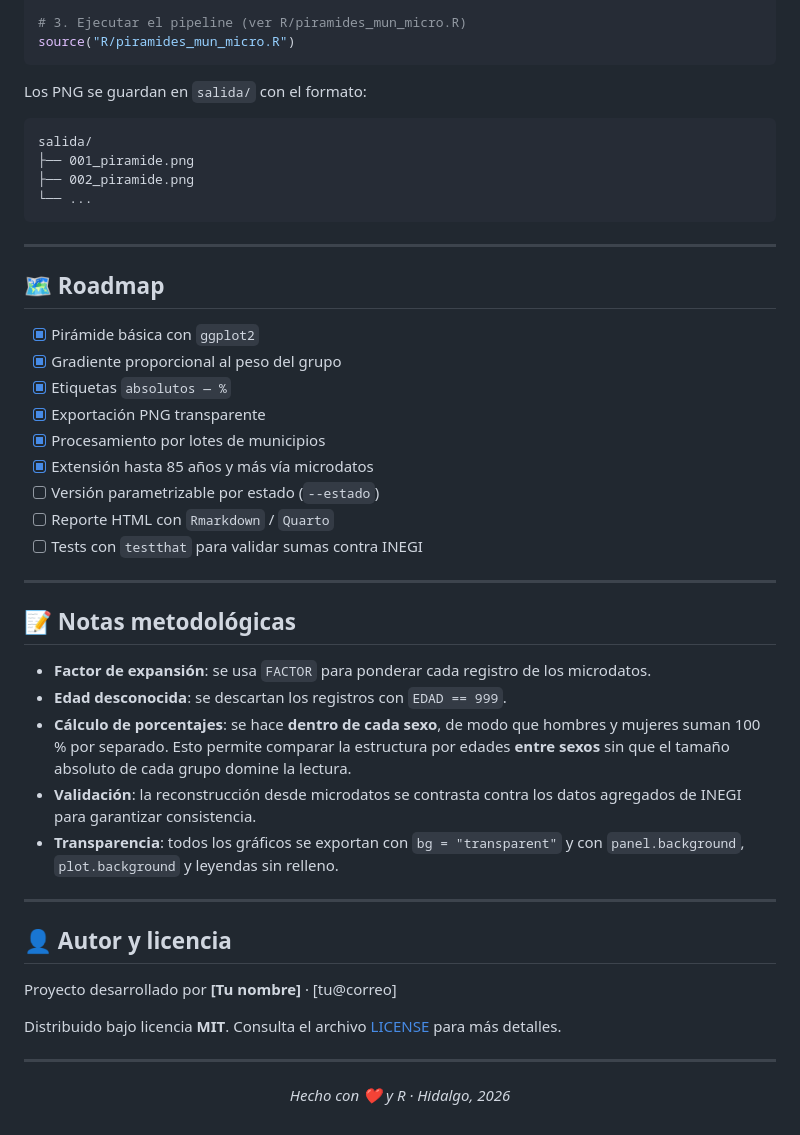
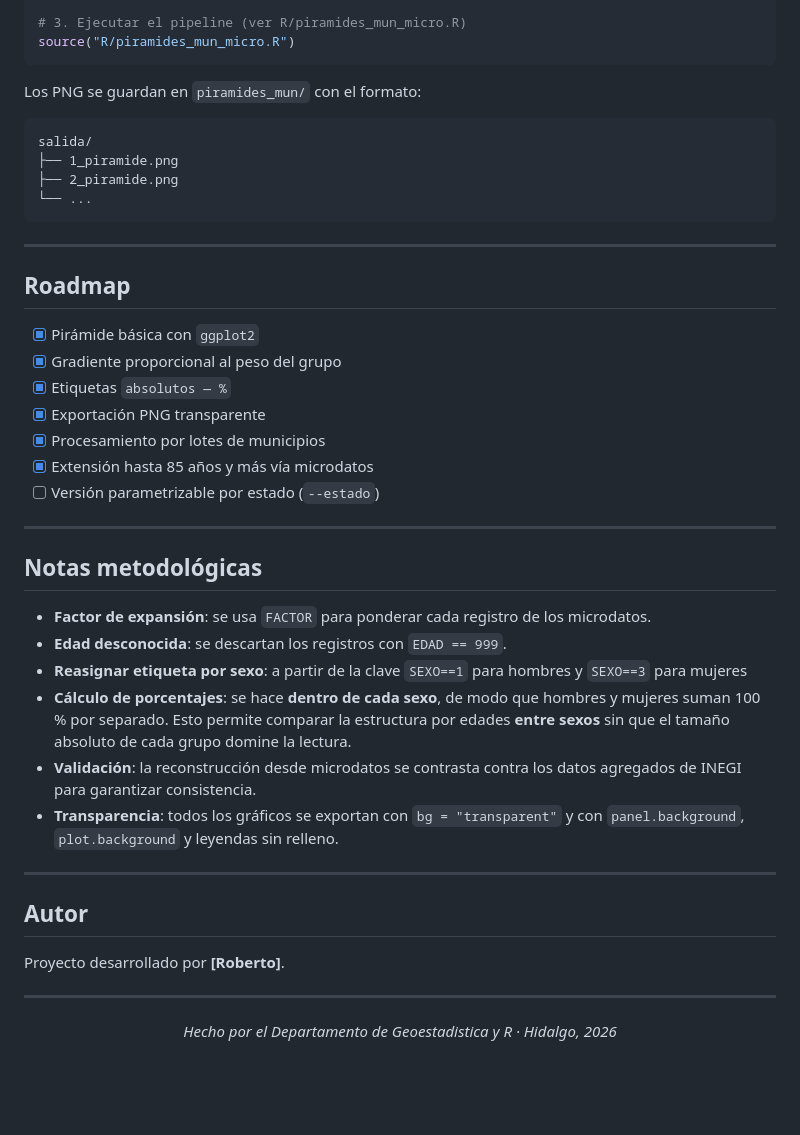
Before and after one commit to robertoeduardohernandezbenitez-ux/poblacion_2026_EIC, a Markdown page: README.md, the part around one of its changes. Rendered like a GitHub page; blank space fills up the shorter version.

````diff
--- a/README.md
+++ b/README.md
@@ -122,18 +120,18 @@ municipios_micro <- micro_eic2025 |>
 source("R/piramides_mun_micro.R")
 ```
 
-Los PNG se guardan en `salida/` con el formato:
+Los PNG se guardan en `piramides_mun/` con el formato:
 
 ```
 salida/
-├── 001_piramide.png
-├── 002_piramide.png
+├── 1_piramide.png
+├── 2_piramide.png
 └── ...
 ```
 
 ---
 
-## 🗺️ Roadmap
+##  Roadmap
 
 - [x] Pirámide básica con `ggplot2`
 - [x] Gradiente proporcional al peso del grupo
@@ -142,29 +140,26 @@ salida/
 - [x] Procesamiento por lotes de municipios
 - [x] Extensión hasta 85 años y más vía microdatos
 - [ ] Versión parametrizable por estado (`--estado`)
-- [ ] Reporte HTML con `Rmarkdown` / `Quarto`
-- [ ] Tests con `testthat` para validar sumas contra INEGI
 
 ---
 
-## 📝 Notas metodológicas
+##  Notas metodológicas
 
 - **Factor de expansión**: se usa `FACTOR` para ponderar cada registro de los microdatos.
 - **Edad desconocida**: se descartan los registros con `EDAD == 999`.
+- **Reasignar etiqueta por sexo**: a partir de la clave `SEXO==1` para hombres y `SEXO==3` para mujeres
 - **Cálculo de porcentajes**: se hace **dentro de cada sexo**, de modo que hombres y mujeres suman 100 % por separado. Esto permite comparar la estructura por edades **entre sexos** sin que el tamaño absoluto de cada grupo domine la lectura.
 - **Validación**: la reconstrucción desde microdatos se contrasta contra los datos agregados de INEGI para garantizar consistencia.
 - **Transparencia**: todos los gráficos se exportan con `bg = "transparent"` y con `panel.background`, `plot.background` y leyendas sin relleno.
 
 ---
 
-## 👤 Autor y licencia
+##  Autor
 
-Proyecto desarrollado por **[Tu nombre]** · [tu@correo]
-
-Distribuido bajo licencia **MIT**. Consulta el archivo [LICENSE](LICENSE) para más detalles.
+Proyecto desarrollado por **[Roberto]**.
 
 ---
 
 <p align="center">
-  <em>Hecho con ❤️ y R · Hidalgo, 2026</em>
+  <em>Hecho por el Departamento de Geoestadistica y R · Hidalgo, 2026</em>
 </p>
````
Also changed, not shown: other parts of README.md (+13 -15 lines).
